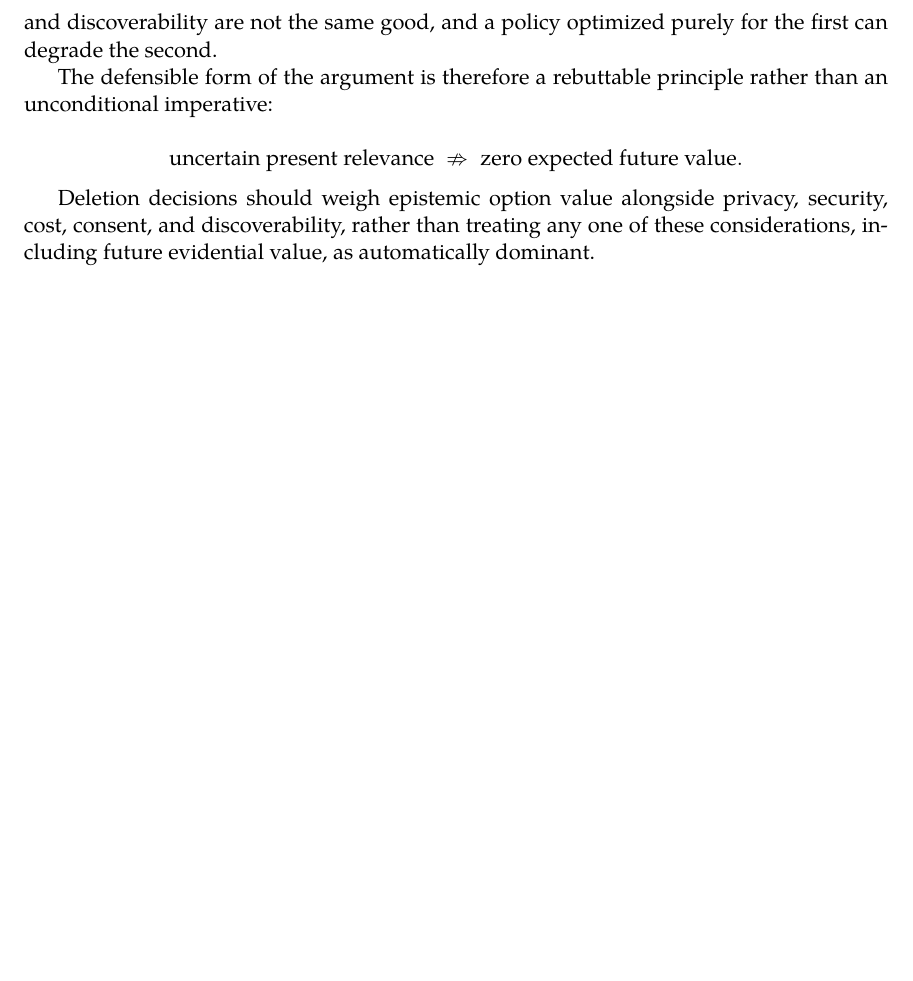
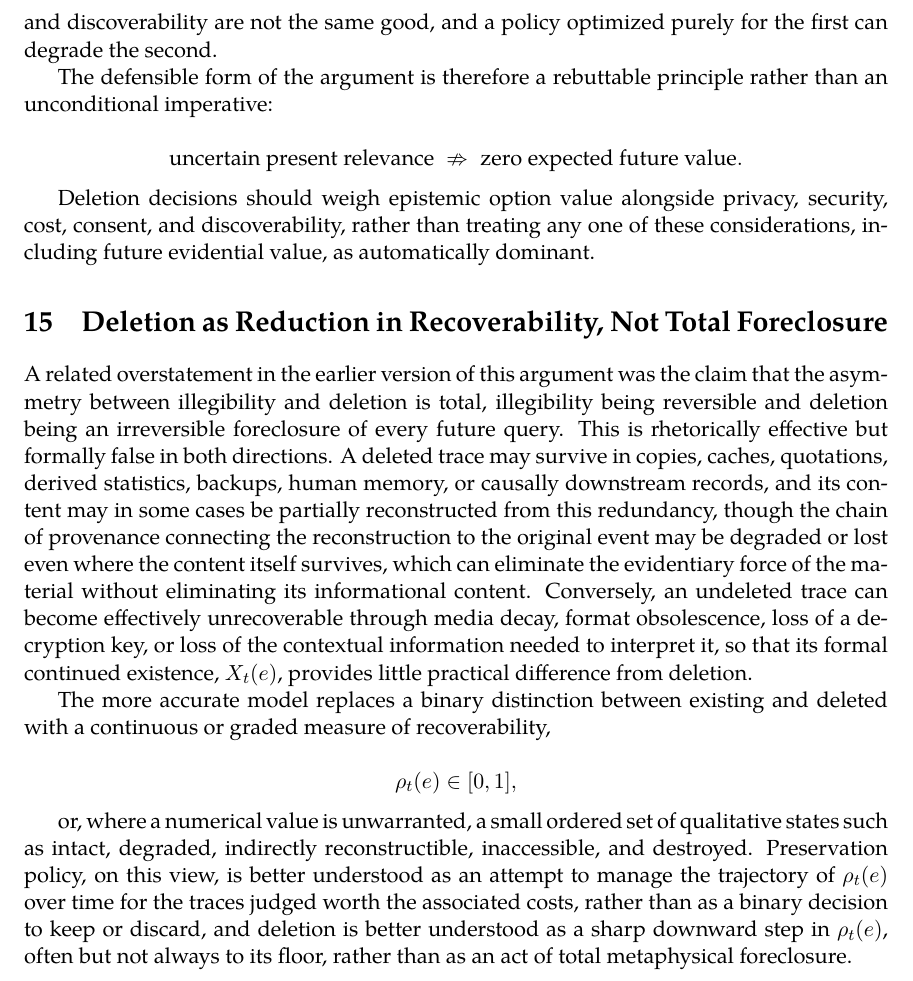
Before and after one commit to standardgalactic/laboratory, a LaTeX paper (latency-of-evidence.tex): part of page 10 of 10, cut so that both start at the same text, the shorter picture padded with empty space. Compiled offline with XeLaTeX.

Commit message:
Expand latency-of-evidence: Deletion as Reduction in Recoverability, Not Total Foreclosure

```diff
--- a/latency-of-evidence.tex
+++ b/latency-of-evidence.tex
@@ -181,4 +181,16 @@ The defensible form of the argument is therefore a rebuttable principle rather t
 
 Deletion decisions should weigh epistemic option value alongside privacy, security, cost, consent, and discoverability, rather than treating any one of these considerations, including future evidential value, as automatically dominant.
 
+\section{Deletion as Reduction in Recoverability, Not Total Foreclosure}
+
+A related overstatement in the earlier version of this argument was the claim that the asymmetry between illegibility and deletion is total, illegibility being reversible and deletion being an irreversible foreclosure of every future query. This is rhetorically effective but formally false in both directions. A deleted trace may survive in copies, caches, quotations, derived statistics, backups, human memory, or causally downstream records, and its content may in some cases be partially reconstructed from this redundancy, though the chain of provenance connecting the reconstruction to the original event may be degraded or lost even where the content itself survives, which can eliminate the evidentiary force of the material without eliminating its informational content. Conversely, an undeleted trace can become effectively unrecoverable through media decay, format obsolescence, loss of a decryption key, or loss of the contextual information needed to interpret it, so that its formal continued existence, $X_t(e)$, provides little practical difference from deletion.
+
+The more accurate model replaces a binary distinction between existing and deleted with a continuous or graded measure of recoverability,
+
+\[
+\rho_t(e) \in [0,1],
+\]
+
+or, where a numerical value is unwarranted, a small ordered set of qualitative states such as intact, degraded, indirectly reconstructible, inaccessible, and destroyed. Preservation policy, on this view, is better understood as an attempt to manage the trajectory of $\rho_t(e)$ over time for the traces judged worth the associated costs, rather than as a binary decision to keep or discard, and deletion is better understood as a sharp downward step in $\rho_t(e)$, often but not always to its floor, rather than as an act of total metaphysical foreclosure.
+
 \end{document}
```
